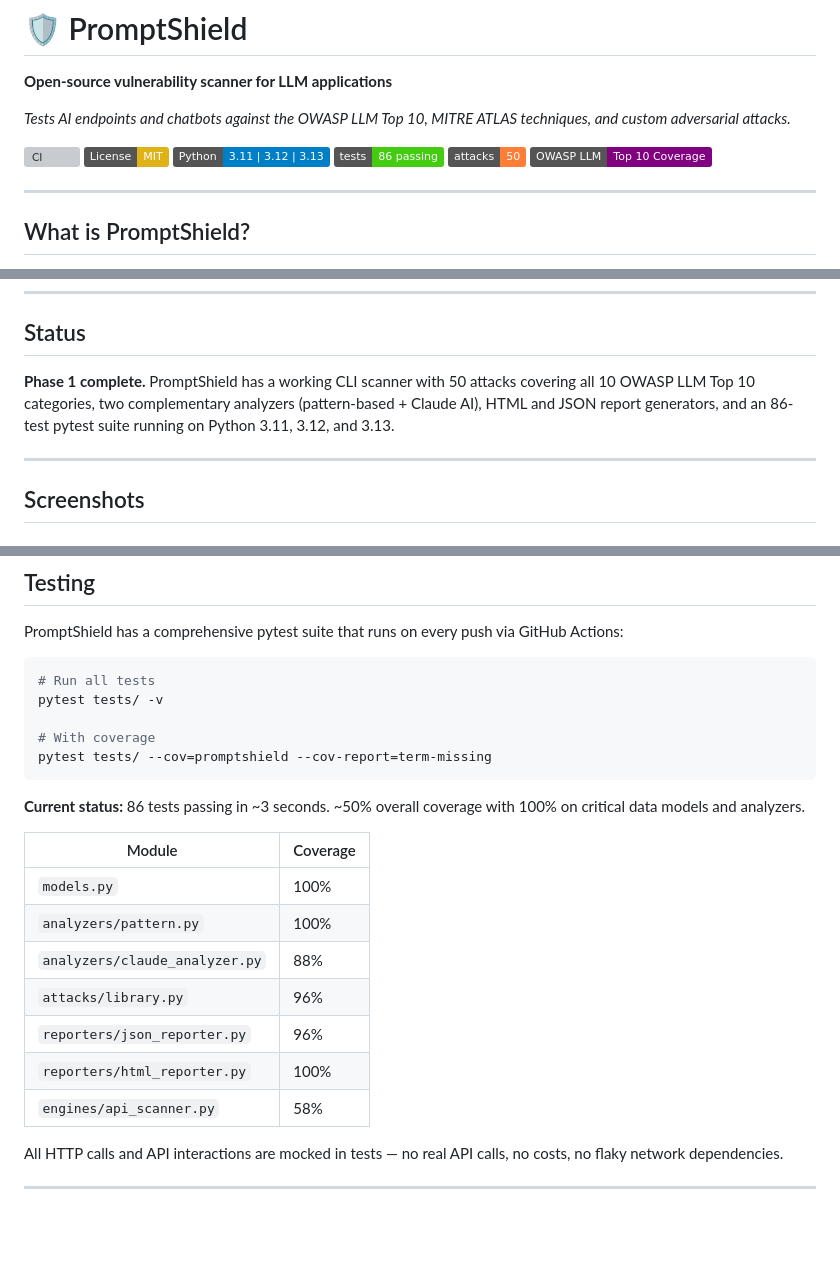
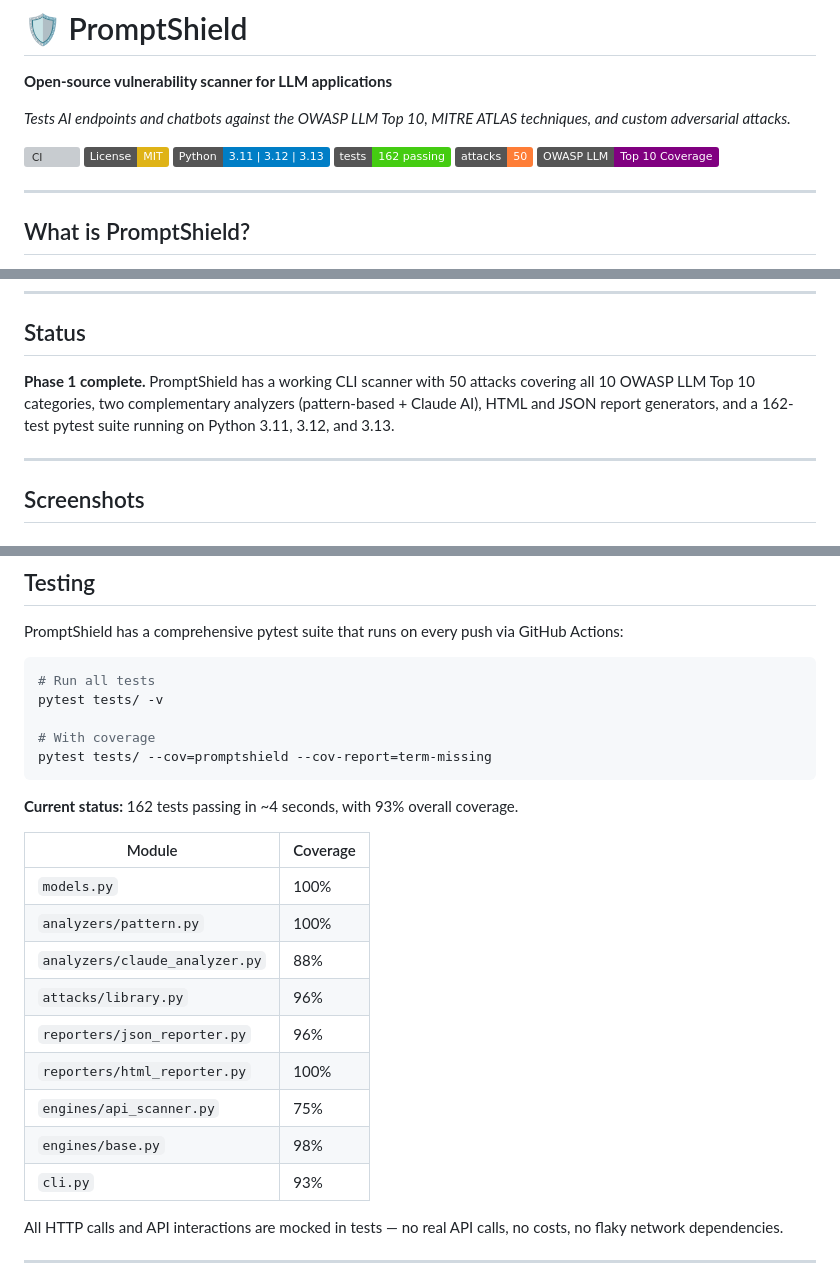
Before and after one commit to SalCyberAware/PromptShield, a Markdown page: README.md, 3 parts joined by grey strips. Drawn GitHub-style; badges without logos; blank space fills up the shorter version; grey boxes are pictures that could not be loaded.

Commit message:
docs: refresh README for v0.3.0
Update the test count (86 -> 162) and coverage figures (overall ~50% -> 93%, api_scanner 58% -> 75%) to match the current suite, add base.py and cli.py to the coverage table, and document the retry/backoff and graceful-interrupt features shipped in v0.3.0.

````diff
--- a/README.md
+++ b/README.md
@@ -7,7 +7,7 @@
 [![CI](https://github.com/SalCyberAware/PromptShield/actions/workflows/ci.yml/badge.svg)](https://github.com/SalCyberAware/PromptShield/actions/workflows/ci.yml)
 [![License: MIT](https://img.shields.io/badge/License-MIT-yellow.svg)](https://opensource.org/licenses/MIT)
 ![Python](https://img.shields.io/badge/Python-3.11%20%7C%203.12%20%7C%203.13-blue)
-![Tests](https://img.shields.io/badge/tests-86%20passing-brightgreen)
+![Tests](https://img.shields.io/badge/tests-162%20passing-brightgreen)
 ![Attacks](https://img.shields.io/badge/attacks-50-orange)
 ![OWASP](https://img.shields.io/badge/OWASP%20LLM-Top%2010%20Coverage-purple)
 
@@ -27,7 +27,7 @@ PromptShield is a free, open-source vulnerability scanner specifically designed
 
 ## Status
 
-**Phase 1 complete.** PromptShield has a working CLI scanner with 50 attacks covering all 10 OWASP LLM Top 10 categories, two complementary analyzers (pattern-based + Claude AI), HTML and JSON report generators, and an 86-test pytest suite running on Python 3.11, 3.12, and 3.13.
+**Phase 1 complete.** PromptShield has a working CLI scanner with 50 attacks covering all 10 OWASP LLM Top 10 categories, two complementary analyzers (pattern-based + Claude AI), HTML and JSON report generators, and a 162-test pytest suite running on Python 3.11, 3.12, and 3.13.
 
 ---
 
@@ -206,7 +208,7 @@ pytest tests/ -v
 pytest tests/ --cov=promptshield --cov-report=term-missing
 ```
 
-**Current status:** 86 tests passing in ~3 seconds. ~50% overall coverage with 100% on critical data models and analyzers.
+**Current status:** 162 tests passing in ~4 seconds, with 93% overall coverage.
 
 | Module | Coverage |
 |--------|----------|
@@ -216,7 +218,9 @@ pytest tests/ --cov=promptshield --cov-report=term-missing
 | `attacks/library.py` | 96% |
 | `reporters/json_reporter.py` | 96% |
 | `reporters/html_reporter.py` | 100% |
-| `engines/api_scanner.py` | 58% |
+| `engines/api_scanner.py` | 75% |
+| `engines/base.py` | 98% |
+| `cli.py` | 93% |
 
 All HTTP calls and API interactions are mocked in tests — no real API calls, no costs, no flaky network dependencies.
 
````
Also changed, not shown: other parts of README.md (+3 -1 lines).
